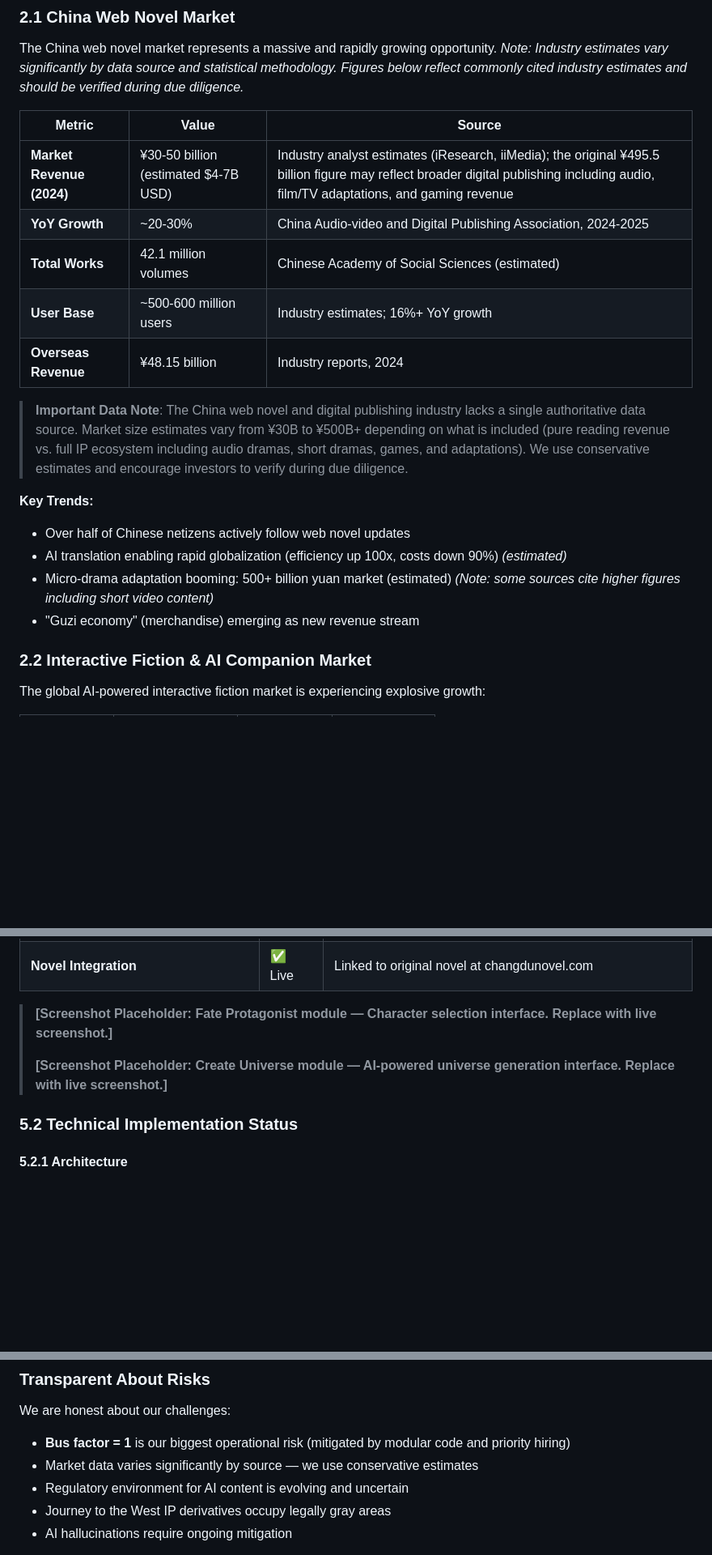
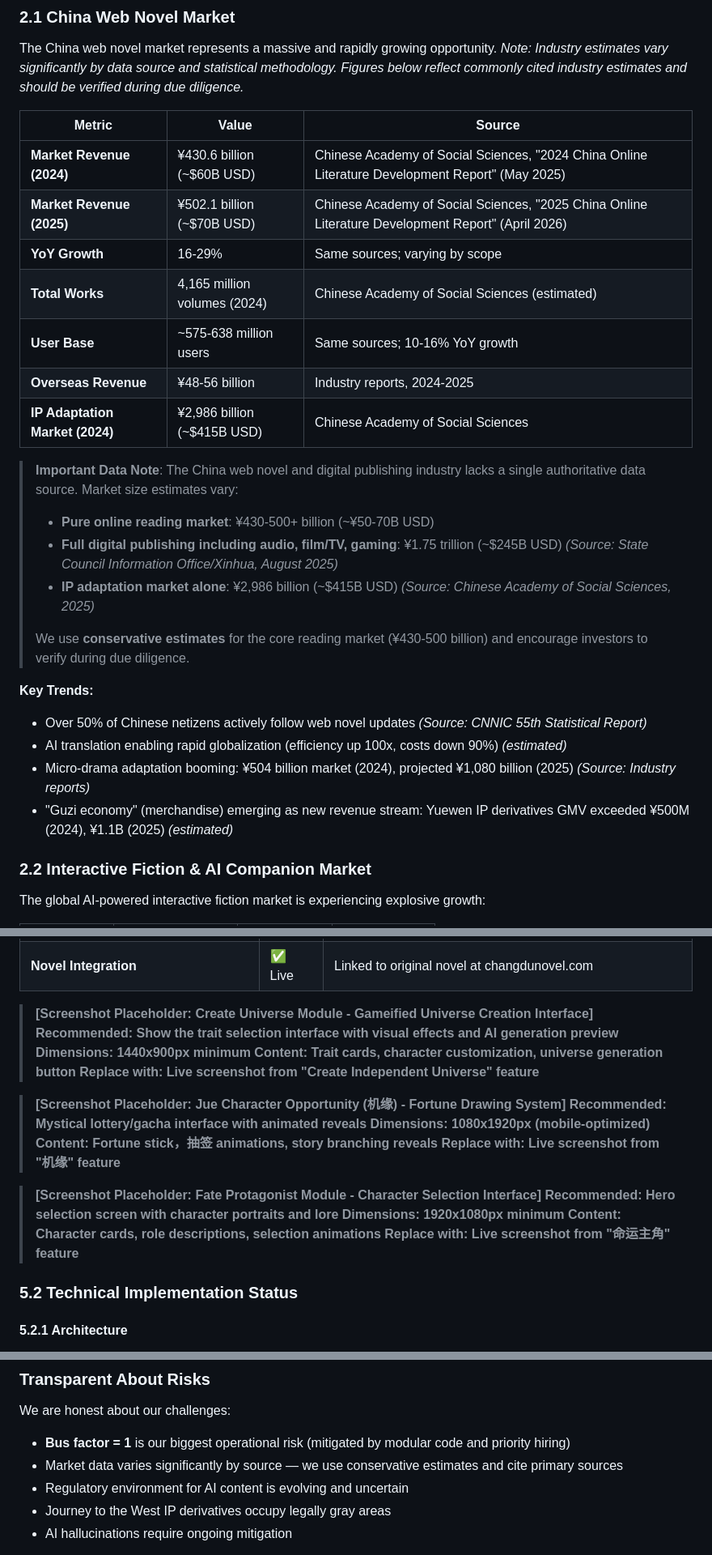
Before and after one commit to ticalzzt/zishijian, a Markdown page: docs/Zishijian_Investor_Whitepaper.md, 3 parts joined by grey strips. Shown at 81% size. GitHub-like rendering; blank space fills up the shorter version.

```diff
--- a/docs/Zishijian_Investor_Whitepaper.md
+++ b/docs/Zishijian_Investor_Whitepaper.md
@@ -101,19 +105,26 @@ The China web novel market represents a massive and rapidly growing opportunity.
 
 | Metric | Value | Source |
 |--------|-------|--------|
-| **Market Revenue (2024)** | ¥30-50 billion (estimated $4-7B USD) | Industry analyst estimates (iResearch, iiMedia); the original ¥495.5 billion figure may reflect broader digital publishing including audio, film/TV adaptations, and gaming revenue |
-| **YoY Growth** | ~20-30% | China Audio-video and Digital Publishing Association, 2024-2025 |
-| **Total Works** | 42.1 million volumes | Chinese Academy of Social Sciences (estimated) |
-| **User Base** | ~500-600 million users | Industry estimates; 16%+ YoY growth |
-| **Overseas Revenue** | ¥48.15 billion | Industry reports, 2024 |
+| **Market Revenue (2024)** | ¥430.6 billion (~$60B USD) | Chinese Academy of Social Sciences, "2024 China Online Literature Development Report" (May 2025) |
+| **Market Revenue (2025)** | ¥502.1 billion (~$70B USD) | Chinese Academy of Social Sciences, "2025 China Online Literature Development Report" (April 2026) |
+| **YoY Growth** | 16-29% | Same sources; varying by scope |
+| **Total Works** | 4,165 million volumes (2024) | Chinese Academy of Social Sciences (estimated) |
+| **User Base** | ~575-638 million users | Same sources; 10-16% YoY growth |
+| **Overseas Revenue** | ¥48-56 billion | Industry reports, 2024-2025 |
+| **IP Adaptation Market (2024)** | ¥2,986 billion (~$415B USD) | Chinese Academy of Social Sciences |
 
-> **Important Data Note**: The China web novel and digital publishing industry lacks a single authoritative data source. Market size estimates vary from ¥30B to ¥500B+ depending on what is included (pure reading revenue vs. full IP ecosystem including audio dramas, short dramas, games, and adaptations). We use conservative estimates and encourage investors to verify during due diligence.
+> **Important Data Note**: The China web novel and digital publishing industry lacks a single authoritative data source. Market size estimates vary:
+> - **Pure online reading market**: ¥430-500+ billion (~¥50-70B USD)
+> - **Full digital publishing including audio, film/TV, gaming**: ¥1.75 trillion (~$245B USD) *(Source: State Council Information Office/Xinhua, August 2025)*
+> - **IP adaptation market alone**: ¥2,986 billion (~$415B USD) *(Source: Chinese Academy of Social Sciences, 2025)*
+>
+> We use **conservative estimates** for the core reading market (¥430-500 billion) and encourage investors to verify during due diligence.
 
 **Key Trends:**
-- Over half of Chinese netizens actively follow web novel updates
+- Over 50% of Chinese netizens actively follow web novel updates *(Source: CNNIC 55th Statistical Report)*
 - AI translation enabling rapid globalization (efficiency up 100x, costs down 90%) *(estimated)*
-- Micro-drama adaptation booming: 500+ billion yuan market (estimated) *(Note: some sources cite higher figures including short video content)*
-- "Guzi economy" (merchandise) emerging as new revenue stream
+- Micro-drama adaptation booming: ¥504 billion market (2024), projected ¥1,080 billion (2025) *(Source: Industry reports)*
+- "Guzi economy" (merchandise) emerging as new revenue stream: Yuewen IP derivatives GMV exceeded ¥500M (2024), ¥1.1B (2025) *(estimated)*
 
 ### 2.2 Interactive Fiction & AI Companion Market
 
@@ -270,9 +287,23 @@ The Zishijian platform MVP is live with the following core modules:
 | **Jue Character Opportunity (机缘)** | ✅ Live | Fortune-drawing/lottery system for story branching |
 | **Novel Integration** | ✅ Live | Linked to original novel at changdunovel.com |
 
-> **[Screenshot Placeholder: Fate Protagonist module — Character selection interface. Replace with live screenshot.]**
->
-> **[Screenshot Placeholder: Create Universe module — AI-powered universe generation interface. Replace with live screenshot.]**
+> **[Screenshot Placeholder: Create Universe Module - Gameified Universe Creation Interface]
+> **Recommended**: Show the trait selection interface with visual effects and AI generation preview
+> **Dimensions**: 1440x900px minimum
+> **Content**: Trait cards, character customization, universe generation button
+> **Replace with**: Live screenshot from "Create Independent Universe" feature**
+
+> **[Screenshot Placeholder: Jue Character Opportunity (机缘) - Fortune Drawing System]
+> **Recommended**: Mystical lottery/gacha interface with animated reveals
+> **Dimensions**: 1080x1920px (mobile-optimized)
+> **Content**: Fortune stick，抽签 animations, story branching reveals
+> **Replace with**: Live screenshot from "机缘" feature**
+
+> **[Screenshot Placeholder: Fate Protagonist Module - Character Selection Interface]
+> **Recommended**: Hero selection screen with character portraits and lore
+> **Dimensions**: 1920x1080px minimum
+> **Content**: Character cards, role descriptions, selection animations
+> **Replace with**: Live screenshot from "命运主角" feature**
 
 ### 5.2 Technical Implementation Status
 
@@ -809,7 +847,7 @@ Zishijian (藏子世间) represents a compelling investment opportunity at the i
 
 We are honest about our challenges:
 - **Bus factor = 1** is our biggest operational risk (mitigated by modular code and priority hiring)
-- Market data varies significantly by source — we use conservative estimates
+- Market data varies significantly by source — we use conservative estimates and cite primary sources
 - Regulatory environment for AI content is evolving and uncertain
 - Journey to the West IP derivatives occupy legally gray areas
 - AI hallucinations require ongoing mitigation
```
Also changed, not shown: other parts of docs/Zishijian_Investor_Whitepaper.md (+49 -32 lines).
